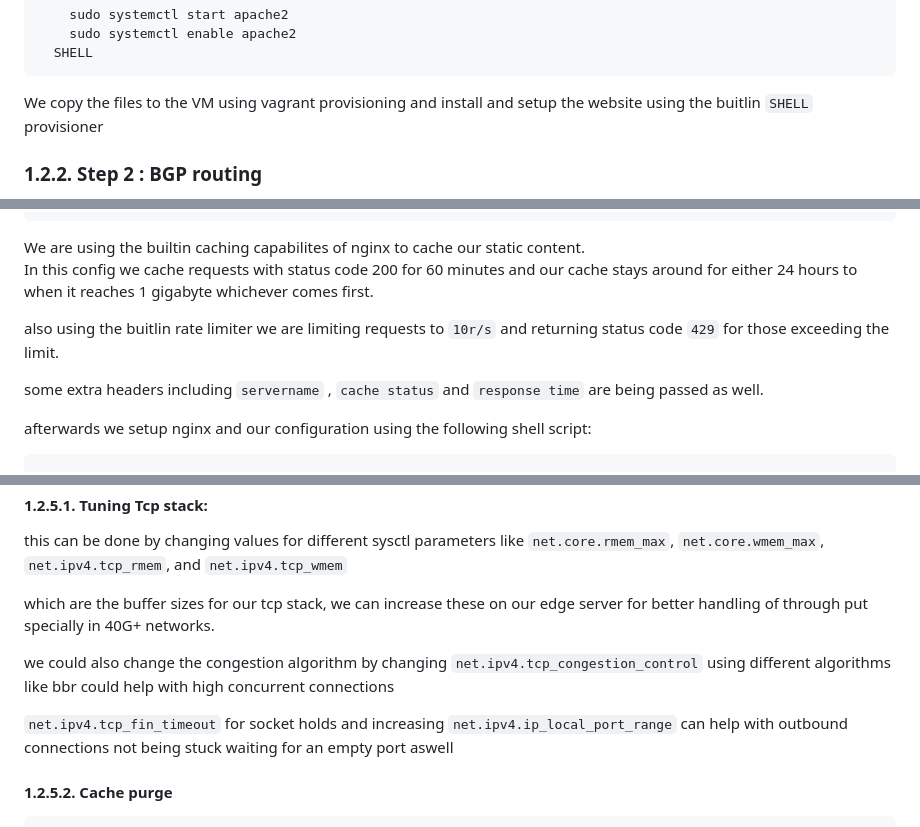
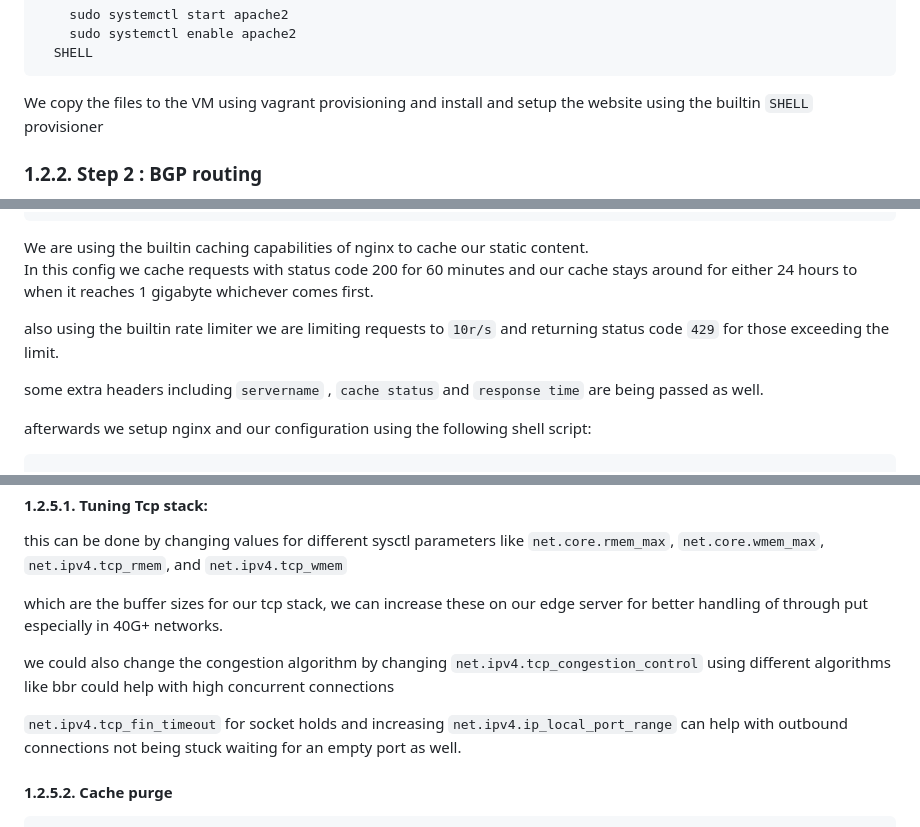
Before and after one commit to AzureLeMoon/DigikalaChallenge, a Markdown page: README.md, 3 parts joined by grey strips. Drawn GitHub-style.

````diff
--- a/README.md
+++ b/README.md
@@ -105,7 +105,7 @@ This part is simple we are going to be using apache to host a simple website and
   SHELL
 ```
 
-We copy the files to the VM using vagrant provisioning and install and setup the website using the buitlin `SHELL` provisioner
+We copy the files to the VM using vagrant provisioning and install and setup the website using the builtin `SHELL` provisioner
 
 ### 1.2.2. Step 2 : BGP routing
 
@@ -235,10 +235,10 @@ server {
   }
 }
 ```
-We are using the builtin caching capabilites of nginx to cache our static content.
+We are using the builtin caching capabilities of nginx to cache our static content.
 In this config we cache requests with status code 200 for 60 minutes and our cache stays around for either 24 hours to when it reaches 1 gigabyte whichever comes first.
 
-also using the buitlin rate limiter we are limiting requests to `10r/s` and returning status code `429` for those exceeding the limit.
+also using the builtin rate limiter we are limiting requests to `10r/s` and returning status code `429` for those exceeding the limit.
 
 some extra headers including `servername` , `cache status` and `response time` are being passed as well.
 
@@ -500,12 +500,12 @@ output.logstash:
  this can be done by changing values for different sysctl parameters like
  `net.core.rmem_max`, `net.core.wmem_max`, `net.ipv4.tcp_rmem`, and `net.ipv4.tcp_wmem`
 
- which are the buffer sizes for our tcp stack, we can increase these on our edge server for better handling of through put specially in 40G+ networks.
+ which are the buffer sizes for our tcp stack, we can increase these on our edge server for better handling of through put especially in 40G+ networks.
 
  we could also change the congestion algorithm by changing `net.ipv4.tcp_congestion_control`
 using different algorithms like bbr could help with high concurrent connections
 
-`net.ipv4.tcp_fin_timeout` for socket holds and increasing  `net.ipv4.ip_local_port_range` can help with outbound connections not being stuck waiting for an empty port aswell
+`net.ipv4.tcp_fin_timeout` for socket holds and increasing  `net.ipv4.ip_local_port_range` can help with outbound connections not being stuck waiting for an empty port as well.
 
 
 #### 1.2.5.2. Cache purge
````
Also changed, not shown: other parts of README.md (+5 -5 lines).
